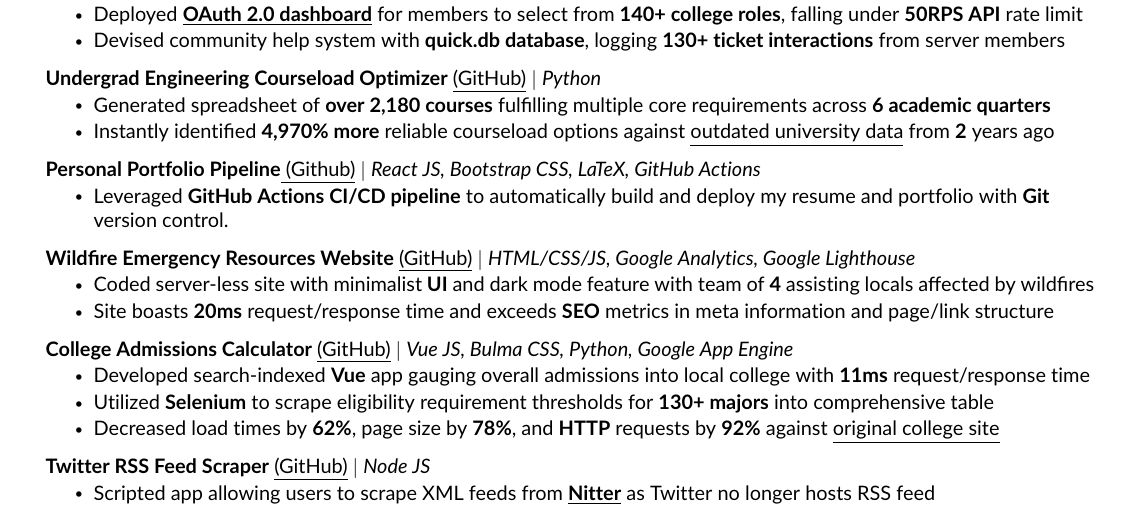
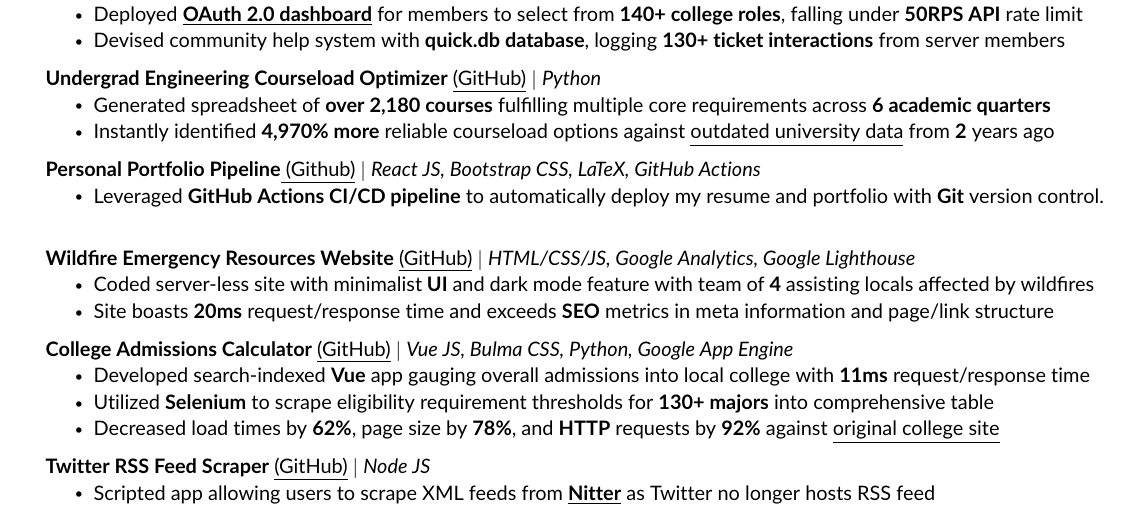
Before and after one commit to JAVAB3ANS/portfolio, a LaTeX CV (resume.tex, which reads resume/projects.tex): part of the page, cut so that both start at the same text. Compiled offline with pdfLaTeX.

Commit message:
Update projects.tex

```diff
--- a/resume/projects.tex
+++ b/resume/projects.tex
@@ -23,7 +23,7 @@
     \resumeProjectHeading
         {\textbf{Personal Portfolio Pipeline}{\href{https://github.com/JAVAB3ANS/portfolio}{\underline{ (Github)}}} $|$ \emph{React JS, Bootstrap CSS, LaTeX, GitHub Actions}}{}
         \resumeItemListStart
-         \resumeItem{Leveraged \textbf{GitHub Actions CI/CD pipeline} to automatically build and deploy my resume and portfolio with \textbf{Git} version control.}
+         \resumeItem{Leveraged \textbf{GitHub Actions CI/CD pipeline} to automatically deploy my resume and portfolio with \textbf{Git} version control.}
         \resumeItemListEnd
         \resumeProjectHeading
           {\textbf{Wildfire Emergency Resources Website} {\href{https://github.com/dotimothy/scucomplexfires}{\underline{(GitHub)}}} $|$ \emph{HTML/CSS/JS, Google Analytics, Google Lighthouse}}{}
```
